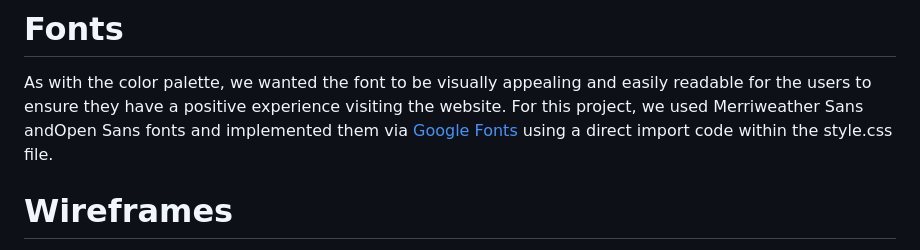
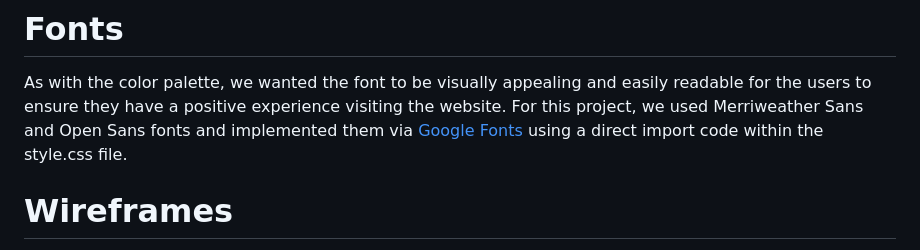
Before and after one commit to Emilyhugs/Hackathon1, a Markdown page: README.md, the part around one of its changes. Drawn GitHub-style.

Commit message:
fixed layout issue with readme file and some typos

```diff
--- a/README.md
+++ b/README.md
@@ -74,7 +74,7 @@ To ensure the colour palette was accessible for our users, we checked with [Colo
 # Fonts
 
 As with the color palette, we wanted the font to be visually appealing and easily readable for the users to ensure they have a positive experience visiting the website.
-For this project, we used Merriweather Sans andOpen Sans fonts and implemented them via [Google Fonts](https://fonts.google.com) using a direct import code within the style.css file.
+For this project, we used Merriweather Sans and Open Sans fonts and implemented them via [Google Fonts](https://fonts.google.com) using a direct import code within the style.css file.
 
 # Wireframes
 
```
Also changed, not shown: other parts of README.md (+1 -0 lines).
